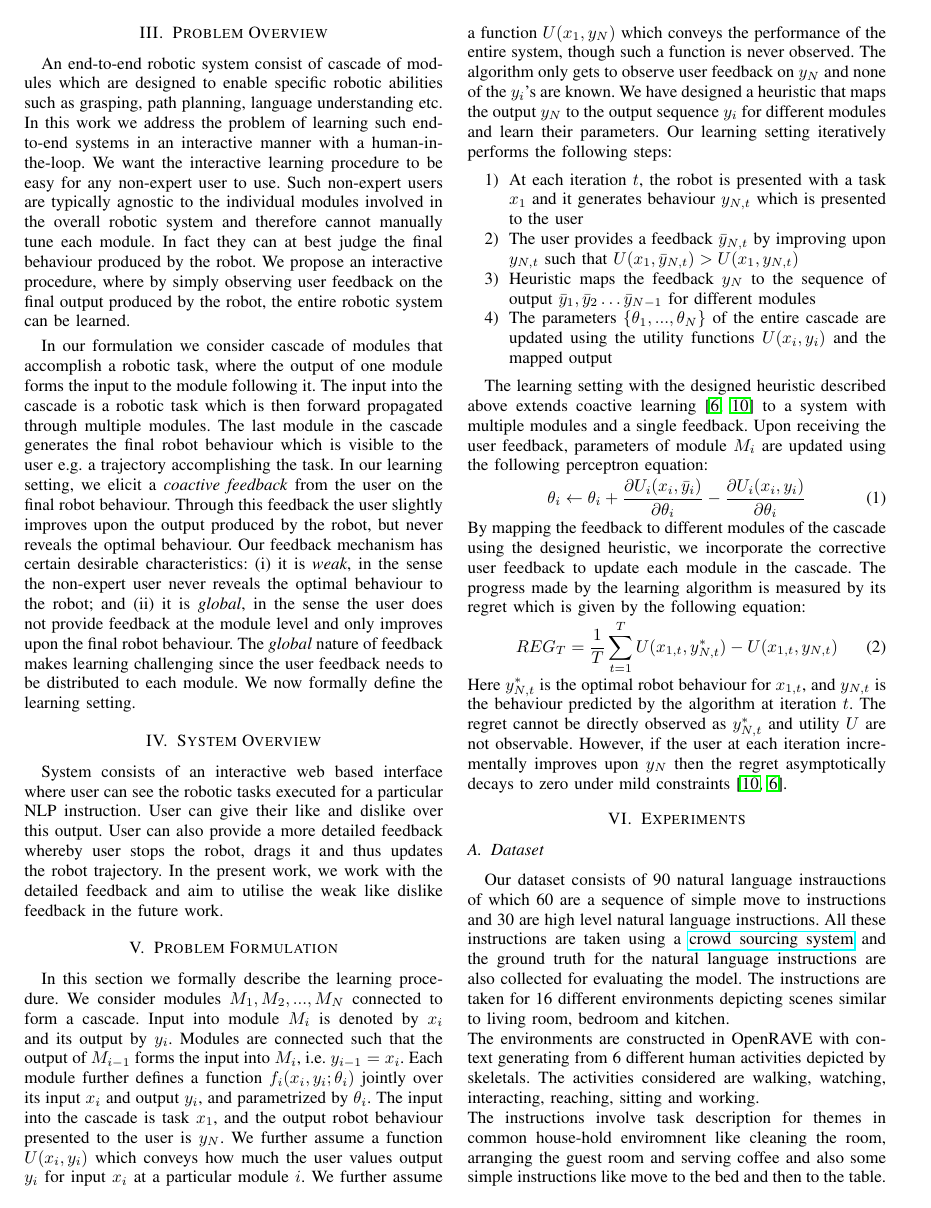
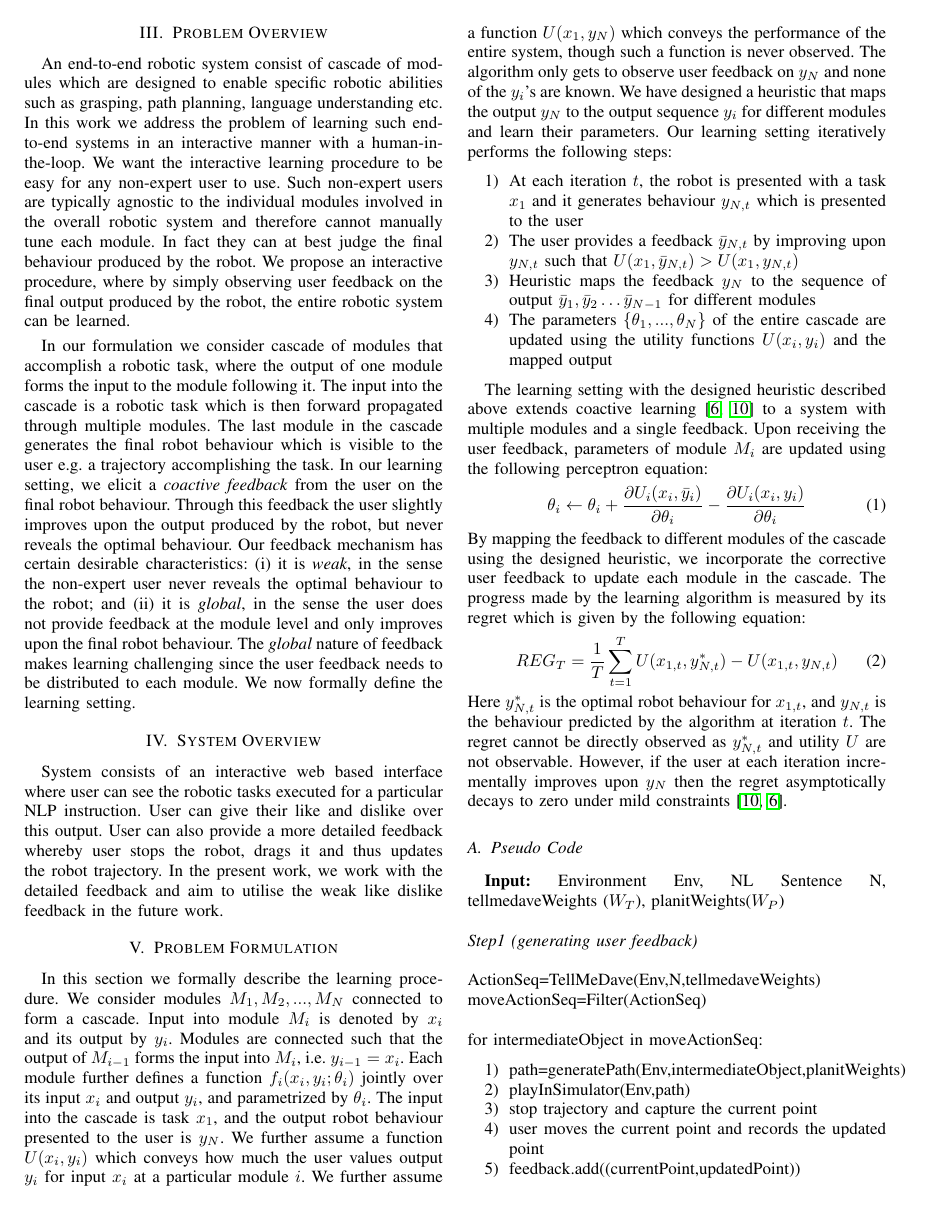
Before and after one commit to RoboBrainCode/Report, a LaTeX paper (Report/main.tex, which reads Report/model.tex): page 2 of 4. Compiled offline with pdfLaTeX.

Commit message:
added relevant sections and the pseudo code

```diff
--- a/Report/model.tex
+++ b/Report/model.tex
@@ -23,3 +23,22 @@ By mapping the feedback to different modules of the cascade using the designed h
 REG_T = \frac{1}{T}\sum_{t=1}^T U(x_{1,t},y_{N,t}^*) - U(x_{1,t},y_{N,t})
 \end{equation}
 Here $y_{N,t}^*$ is the optimal robot behaviour for $x_{1,t}$, and $y_{N,t}$ is the behaviour predicted by the algorithm at iteration $t$. The regret cannot be directly observed as $y_{N,t}^*$ and utility $U$ are not observable. However, if the user at each iteration incrementally improves upon $y_N$ then the regret asymptotically decays to zero under mild constraints~\citep{Shivaswamy12,Jain13}.
+
+\subsection{Pseudo Code}
+
+\textbf{Input:} Environment Env, NL Sentence N, tellmedaveWeights ($W_{T}$), planitWeights($W_{P}$)
+\newline \newline
+\textit{Step1 (generating user feedback)} \newline \newline
+ActionSeq=TellMeDave(Env,N,tellmedaveWeights)
+moveActionSeq=Filter(ActionSeq)  \newline  \newline
+for intermediateObject in moveActionSeq:
+\begin{enumerate}
+\item path=generatePath(Env,intermediateObject,planitWeights)
+\item playInSimulator(Env,path)
+\item stop trajectory and capture the current point
+\item user moves the current point and records the updated point
+\item feedback.add((currentPoint,updatedPoint))
+\end{enumerate}
+\pagebreak
+% \vspace{6em}
+\textit{Step2(updating parameters)} \newline \newline
```
Also changed, not shown: Report/experiment.tex (+5 -2 lines), Report/model.tex (13 more changed lines).
